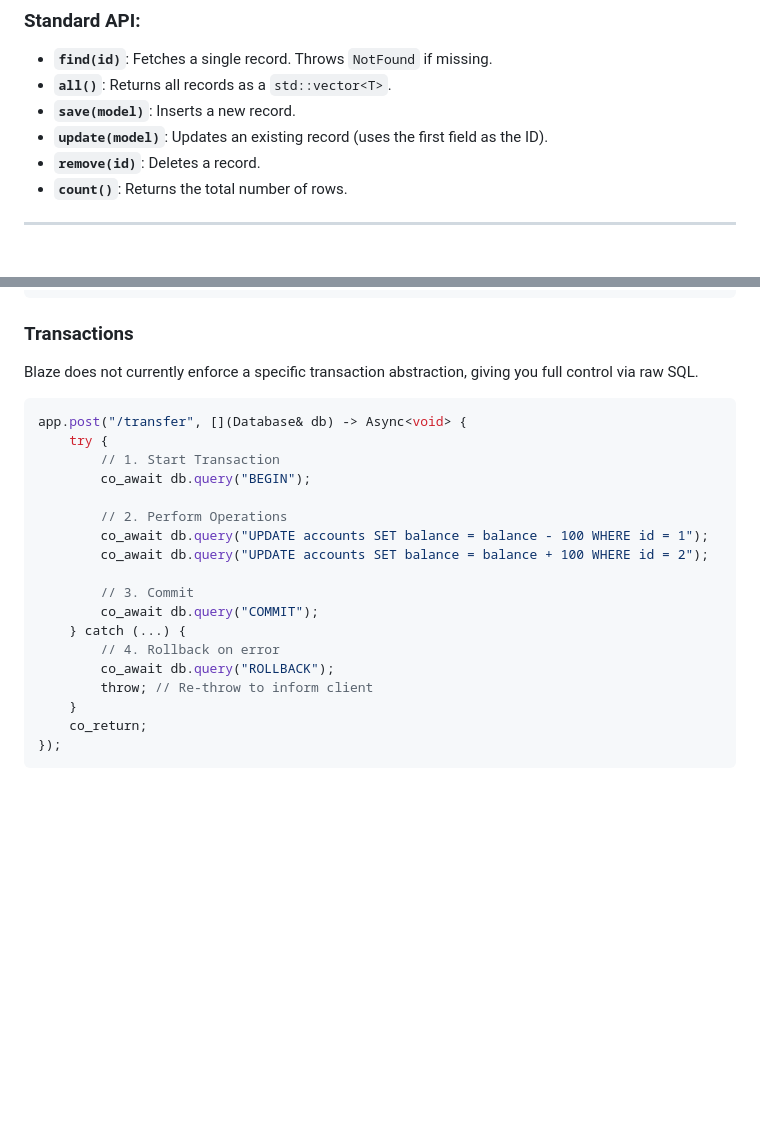
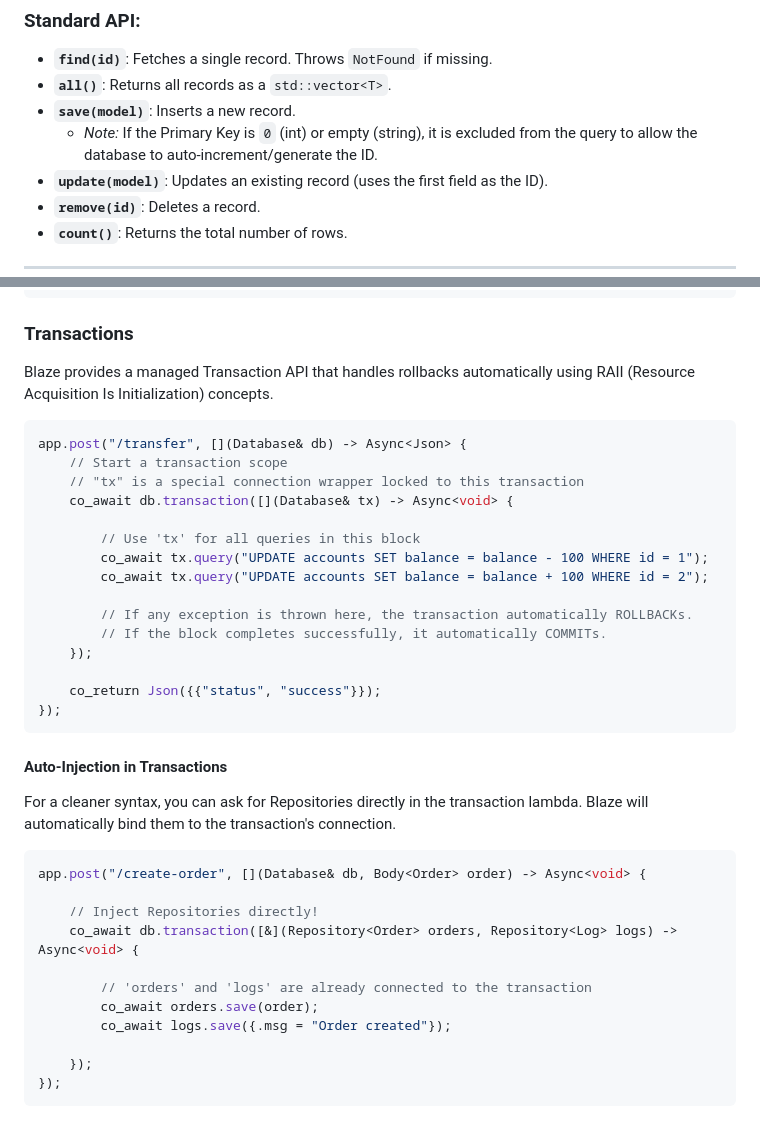
Before and after one commit to Creed-Petitt/blaze, a Markdown page: docs/database-orm.md, 2 parts joined by grey strips. Rendered like a GitHub page; blank space fills up the shorter version.

Commit message:
add documentation for transaction manager

````diff
--- a/docs/database-orm.md
+++ b/docs/database-orm.md
@@ -93,6 +93,7 @@ app.get("/products/:id", [](Path<int> id, Repository<Product> repo) -> Async<Pro
 *   **`find(id)`**: Fetches a single record. Throws `NotFound` if missing.
 *   **`all()`**: Returns all records as a `std::vector<T>`.
 *   **`save(model)`**: Inserts a new record.
+    *   *Note:* If the Primary Key is `0` (int) or empty (string), it is excluded from the query to allow the database to auto-increment/generate the ID.
 *   **`update(model)`**: Updates an existing record (uses the first field as the ID).
 *   **`remove(id)`**: Deletes a record.
 *   **`count()`**: Returns the total number of rows.
@@ -135,25 +136,39 @@ app.get("/stats", [](Database& db) -> Async<Json> {
 ```
 
 ### Transactions
-Blaze does not currently enforce a specific transaction abstraction, giving you full control via raw SQL.
+Blaze provides a managed Transaction API that handles rollbacks automatically using RAII (Resource Acquisition Is Initialization) concepts.
 
 ```cpp
-app.post("/transfer", [](Database& db) -> Async<void> {
-    try {
-        // 1. Start Transaction
-        co_await db.query("BEGIN");
+app.post("/transfer", [](Database& db) -> Async<Json> {
+    // Start a transaction scope
+    // "tx" is a special connection wrapper locked to this transaction
+    co_await db.transaction([](Database& tx) -> Async<void> {
 
-        // 2. Perform Operations
-        co_await db.query("UPDATE accounts SET balance = balance - 100 WHERE id = 1");
-        co_await db.query("UPDATE accounts SET balance = balance + 100 WHERE id = 2");
+        // Use 'tx' for all queries in this block
+        co_await tx.query("UPDATE accounts SET balance = balance - 100 WHERE id = 1");
+        co_await tx.query("UPDATE accounts SET balance = balance + 100 WHERE id = 2");
 
-        // 3. Commit
-        co_await db.query("COMMIT");
-    } catch (...) {
-        // 4. Rollback on error
-        co_await db.query("ROLLBACK");
-        throw; // Re-throw to inform client
-    }
-    co_return;
+        // If any exception is thrown here, the transaction automatically ROLLBACKs.
+        // If the block completes successfully, it automatically COMMITs.
+    });
+
+    co_return Json({{"status", "success"}});
 });
 ```
+
+#### Auto-Injection in Transactions
+For a cleaner syntax, you can ask for Repositories directly in the transaction lambda. Blaze will automatically bind them to the transaction's connection.
+
+```cpp
+app.post("/create-order", [](Database& db, Body<Order> order) -> Async<void> {
+
+    // Inject Repositories directly!
+    co_await db.transaction([&](Repository<Order> orders, Repository<Log> logs) -> Async<void> {
+
+        // 'orders' and 'logs' are already connected to the transaction
+        co_await orders.save(order);
+        co_await logs.save({.msg = "Order created"});
+
+    });
+});
+```
````
